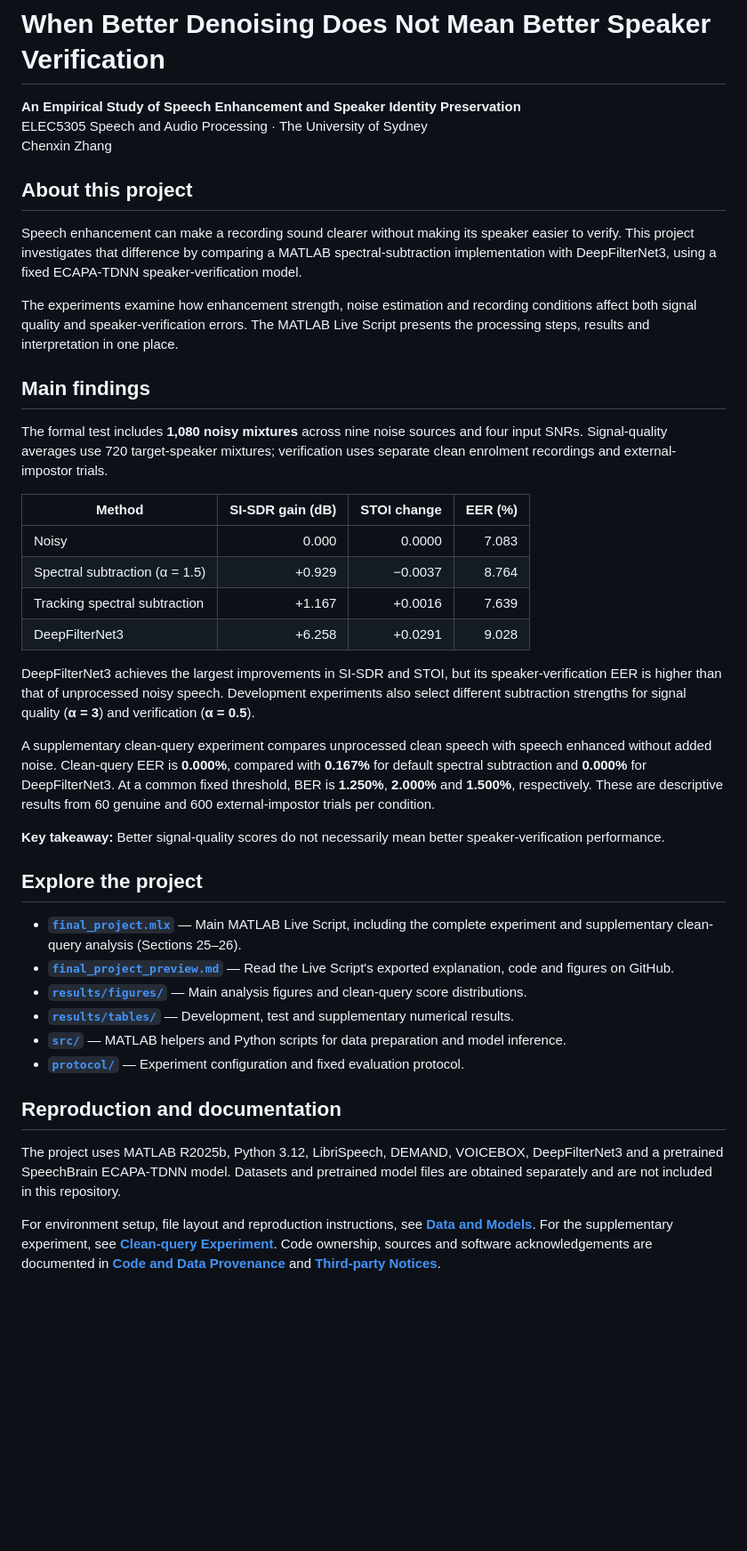
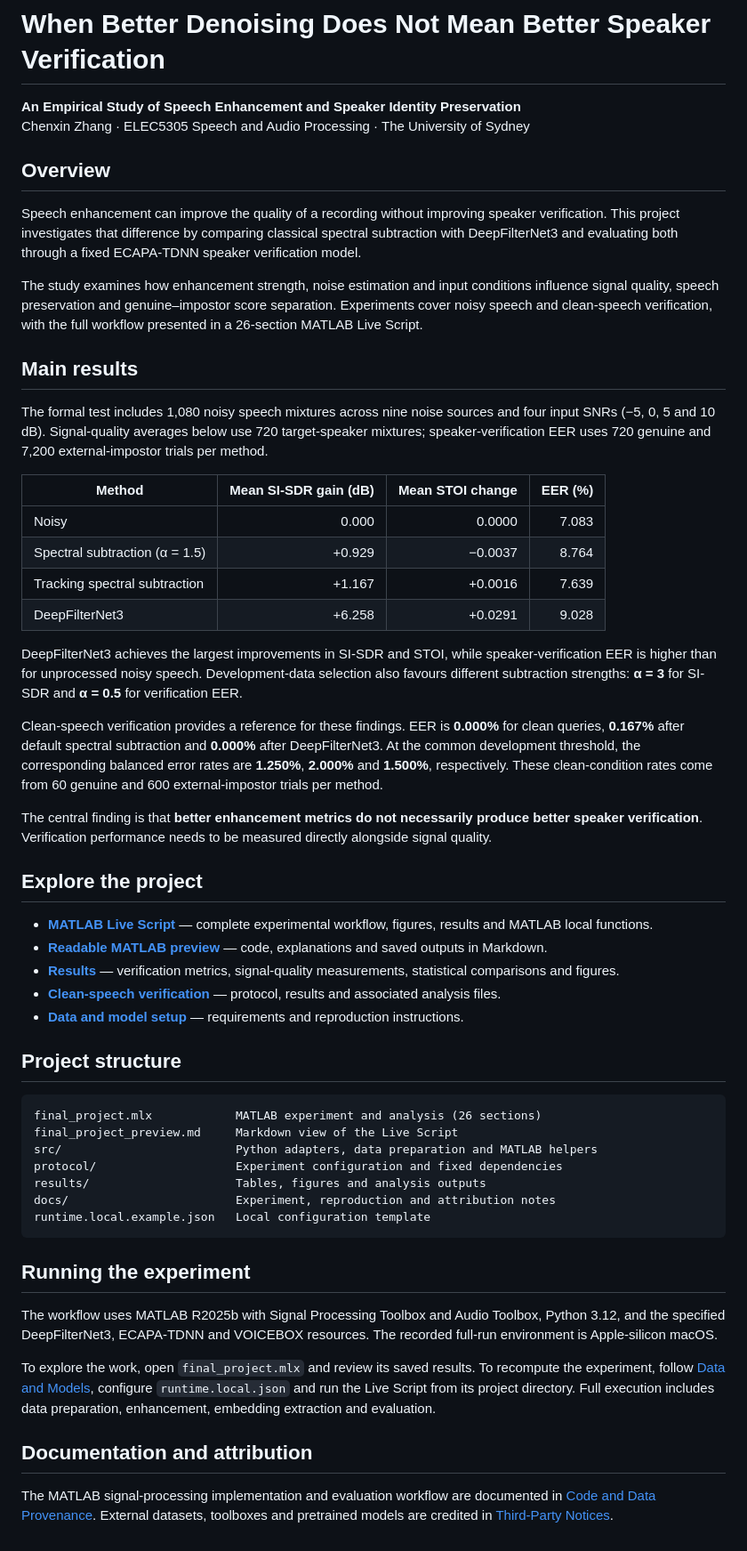
Before and after one commit to Chenx104/elec5305-speech-enhancement, a Markdown page: final_project/README.md, the part around the change. Shown at 89% size. Rendered like a GitHub page; blank space fills up the shorter version.

````diff
--- a/final_project/README.md
+++ b/final_project/README.md
@@ -1,43 +1,57 @@
 # When Better Denoising Does Not Mean Better Speaker Verification
 
 **An Empirical Study of Speech Enhancement and Speaker Identity Preservation**
-ELEC5305 Speech and Audio Processing · The University of Sydney
-Chenxin Zhang
+Chenxin Zhang · ELEC5305 Speech and Audio Processing · The University of Sydney
 
-## About this project
+## Overview
 
-Speech enhancement can make a recording sound clearer without making its speaker easier to verify. This project investigates that difference by comparing a MATLAB spectral-subtraction implementation with DeepFilterNet3, using a fixed ECAPA-TDNN speaker-verification model.
+Speech enhancement can improve the quality of a recording without improving speaker verification. This project investigates that difference by comparing classical spectral subtraction with DeepFilterNet3 and evaluating both through a fixed ECAPA-TDNN speaker verification model.
 
-The experiments examine how enhancement strength, noise estimation and recording conditions affect both signal quality and speaker-verification errors. The MATLAB Live Script presents the processing steps, results and interpretation in one place.
+The study examines how enhancement strength, noise estimation and input conditions influence signal quality, speech preservation and genuine–impostor score separation. Experiments cover noisy speech and clean-speech verification, with the full workflow presented in a 26-section MATLAB Live Script.
 
-## Main findings
+## Main results
 
-The formal test includes **1,080 noisy mixtures** across nine noise sources and four input SNRs. Signal-quality averages use 720 target-speaker mixtures; verification uses separate clean enrolment recordings and external-impostor trials.
+The formal test includes 1,080 noisy speech mixtures across nine noise sources and four input SNRs (−5, 0, 5 and 10 dB). Signal-quality averages below use 720 target-speaker mixtures; speaker-verification EER uses 720 genuine and 7,200 external-impostor trials per method.
 
-| Method | SI-SDR gain (dB) | STOI change | EER (%) |
-| --- | ---: | ---: | ---: |
+| Method | Mean SI-SDR gain (dB) | Mean STOI change | EER (%) |
+|---|---:|---:|---:|
 | Noisy | 0.000 | 0.0000 | 7.083 |
 | Spectral subtraction (α = 1.5) | +0.929 | −0.0037 | 8.764 |
 | Tracking spectral subtraction | +1.167 | +0.0016 | 7.639 |
 | DeepFilterNet3 | +6.258 | +0.0291 | 9.028 |
 
-DeepFilterNet3 achieves the largest improvements in SI-SDR and STOI, but its speaker-verification EER is higher than that of unprocessed noisy speech. Development experiments also select different subtraction strengths for signal quality (**α = 3**) and verification (**α = 0.5**).
+DeepFilterNet3 achieves the largest improvements in SI-SDR and STOI, while speaker-verification EER is higher than for unprocessed noisy speech. Development-data selection also favours different subtraction strengths: **α = 3** for SI-SDR and **α = 0.5** for verification EER.
 
-A supplementary clean-query experiment compares unprocessed clean speech with speech enhanced without added noise. Clean-query EER is **0.000%**, compared with **0.167%** for default spectral subtraction and **0.000%** for DeepFilterNet3. At a common fixed threshold, BER is **1.250%**, **2.000%** and **1.500%**, respectively. These are descriptive results from 60 genuine and 600 external-impostor trials per condition.
+Clean-speech verification provides a reference for these findings. EER is **0.000%** for clean queries, **0.167%** after default spectral subtraction and **0.000%** after DeepFilterNet3. At the common development threshold, the corresponding balanced error rates are **1.250%**, **2.000%** and **1.500%**, respectively. These clean-condition rates come from 60 genuine and 600 external-impostor trials per method.
 
-**Key takeaway:** Better signal-quality scores do not necessarily mean better speaker-verification performance.
+The central finding is that **better enhancement metrics do not necessarily produce better speaker verification**. Verification performance needs to be measured directly alongside signal quality.
 
 ## Explore the project
 
-- **[`final_project.mlx`](final_project.mlx)** — Main MATLAB Live Script, including the complete experiment and supplementary clean-query analysis (Sections 25–26).
-- **[`final_project_preview.md`](final_project_preview.md)** — Read the Live Script's exported explanation, code and figures on GitHub.
-- **[`results/figures/`](results/figures/)** — Main analysis figures and clean-query score distributions.
-- **[`results/tables/`](results/tables/)** — Development, test and supplementary numerical results.
-- **[`src/`](src/)** — MATLAB helpers and Python scripts for data preparation and model inference.
-- **[`protocol/`](protocol/)** — Experiment configuration and fixed evaluation protocol.
+- **[MATLAB Live Script](final_project.mlx)** — complete experimental workflow, figures, results and MATLAB local functions.
+- **[Readable MATLAB preview](final_project_preview.md)** — code, explanations and saved outputs in Markdown.
+- **[Results](results/)** — verification metrics, signal-quality measurements, statistical comparisons and figures.
+- **[Clean-speech verification](docs/CLEAN_QUERY_EXPERIMENT.md)** — protocol, results and associated analysis files.
+- **[Data and model setup](docs/DATA_AND_MODELS.md)** — requirements and reproduction instructions.
 
-## Reproduction and documentation
+## Project structure
 
-The project uses MATLAB R2025b, Python 3.12, LibriSpeech, DEMAND, VOICEBOX, DeepFilterNet3 and a pretrained SpeechBrain ECAPA-TDNN model. Datasets and pretrained model files are obtained separately and are not included in this repository.
+```text
+final_project.mlx            MATLAB experiment and analysis (26 sections)
+final_project_preview.md     Markdown view of the Live Script
+src/                         Python adapters, data preparation and MATLAB helpers
+protocol/                    Experiment configuration and fixed dependencies
+results/                     Tables, figures and analysis outputs
+docs/                        Experiment, reproduction and attribution notes
+runtime.local.example.json   Local configuration template
+```
 
-For environment setup, file layout and reproduction instructions, see **[Data and Models](docs/DATA_AND_MODELS.md)**. For the supplementary experiment, see **[Clean-query Experiment](docs/CLEAN_QUERY_EXPERIMENT.md)**. Code ownership, sources and software acknowledgements are documented in **[Code and Data Provenance](docs/CODE_AND_DATA_PROVENANCE.md)** and **[Third-party Notices](docs/THIRD_PARTY_NOTICES.md)**.
+## Running the experiment
+
+The workflow uses MATLAB R2025b with Signal Processing Toolbox and Audio Toolbox, Python 3.12, and the specified DeepFilterNet3, ECAPA-TDNN and VOICEBOX resources. The recorded full-run environment is Apple-silicon macOS.
+
+To explore the work, open `final_project.mlx` and review its saved results. To recompute the experiment, follow [Data and Models](docs/DATA_AND_MODELS.md), configure `runtime.local.json` and run the Live Script from its project directory. Full execution includes data preparation, enhancement, embedding extraction and evaluation.
+
+## Documentation and attribution
+
+The MATLAB signal-processing implementation and evaluation workflow are documented in [Code and Data Provenance](docs/CODE_AND_DATA_PROVENANCE.md). External datasets, toolboxes and pretrained models are credited in [Third-Party Notices](docs/THIRD_PARTY_NOTICES.md).
````
